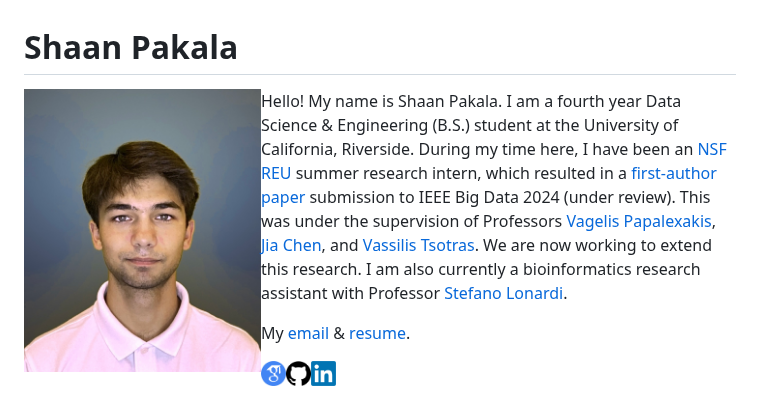
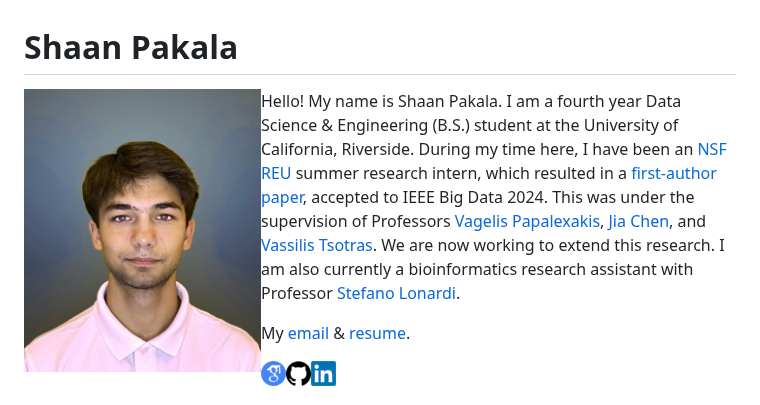
Before and after one commit to shaanpakala/shaanpakala.github.io, a Markdown page: README.md, the part around the change. Drawn GitHub-style.

```diff
--- a/README.md
+++ b/README.md
@@ -22,7 +22,7 @@
 
 <img align="left" width="237" src="images/picture_of_me.jpg">
 <p style="font-size: 24px;">
-  Hello! My name is Shaan Pakala. I am a fourth year Data Science & Engineering (B.S.) student at the University of California, Riverside. During my time here, I have been an <a href="https://www.nsf.gov/awardsearch/showAward?AWD_ID=2244480&HistoricalAwards=false">NSF REU</a> summer research intern, which resulted in a <a href="https://arxiv.org/abs/2410.06408">first-author paper</a> submission to IEEE Big Data 2024 (under review). This was under the supervision of Professors <a href="https://www.cs.ucr.edu/~epapalex/">Vagelis Papalexakis</a>, <a href="https://sites.google.com/view/jiachen-research/home">Jia Chen</a>, and <a href="https://www.cs.ucr.edu/~tsotras/">Vassilis Tsotras</a>. We are now working to extend this research. I am also currently a bioinformatics research assistant with Professor <a href="https://www.cs.ucr.edu/~stelo/">Stefano Lonardi</a>.
+  Hello! My name is Shaan Pakala. I am a fourth year Data Science & Engineering (B.S.) student at the University of California, Riverside. During my time here, I have been an <a href="https://www.nsf.gov/awardsearch/showAward?AWD_ID=2244480&HistoricalAwards=false">NSF REU</a> summer research intern, which resulted in a <a href="https://arxiv.org/abs/2410.06408">first-author paper</a>, accepted to IEEE Big Data 2024. This was under the supervision of Professors <a href="https://www.cs.ucr.edu/~epapalex/">Vagelis Papalexakis</a>, <a href="https://sites.google.com/view/jiachen-research/home">Jia Chen</a>, and <a href="https://www.cs.ucr.edu/~tsotras/">Vassilis Tsotras</a>. We are now working to extend this research. I am also currently a bioinformatics research assistant with Professor <a href="https://www.cs.ucr.edu/~stelo/">Stefano Lonardi</a>.
 </p>
 
 <div style="margin-top 7px;">
```
